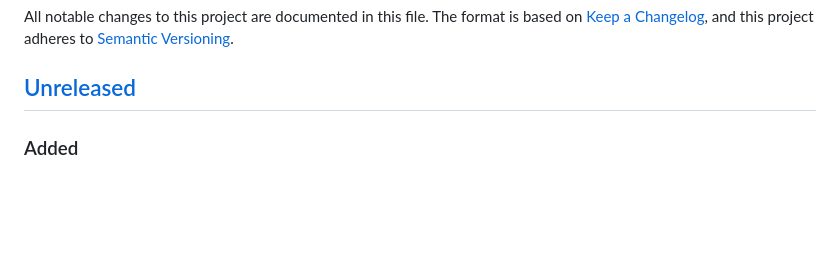
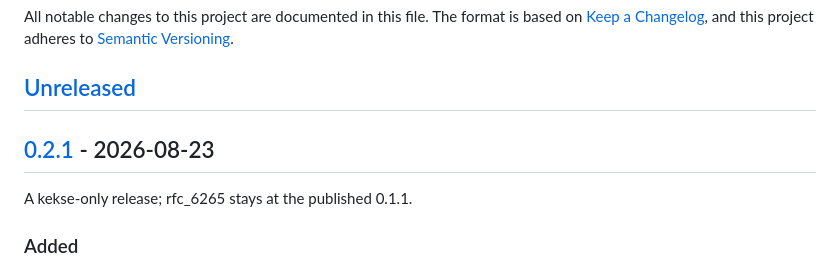
Before and after one commit to gronke/kekse, a Markdown page: CHANGELOG.md, the part around one of its changes. GitHub-like rendering; blank space fills up the shorter version.

Commit message:
changelog: stamp the 0.2.1 release
A kekse-only release; rfc_6265 is unchanged since its published 0.1.1, so the pin stays and only kekse ships.

```diff
--- a/CHANGELOG.md
+++ b/CHANGELOG.md
@@ -4,6 +4,10 @@ All notable changes to this project are documented in this file.
 The format is based on [Keep a Changelog](https://keepachangelog.com/en/1.1.0/), and this project adheres to [Semantic Versioning](https://semver.org/spec/v2.0.0.html).
 
 ## [Unreleased]
+
+## [0.2.1] - 2026-08-23
+
+A kekse-only release; rfc_6265 stays at the published 0.1.1.
 
 ### Added
 
```
Also changed, not shown: other parts of CHANGELOG.md (+2 -1 lines).
